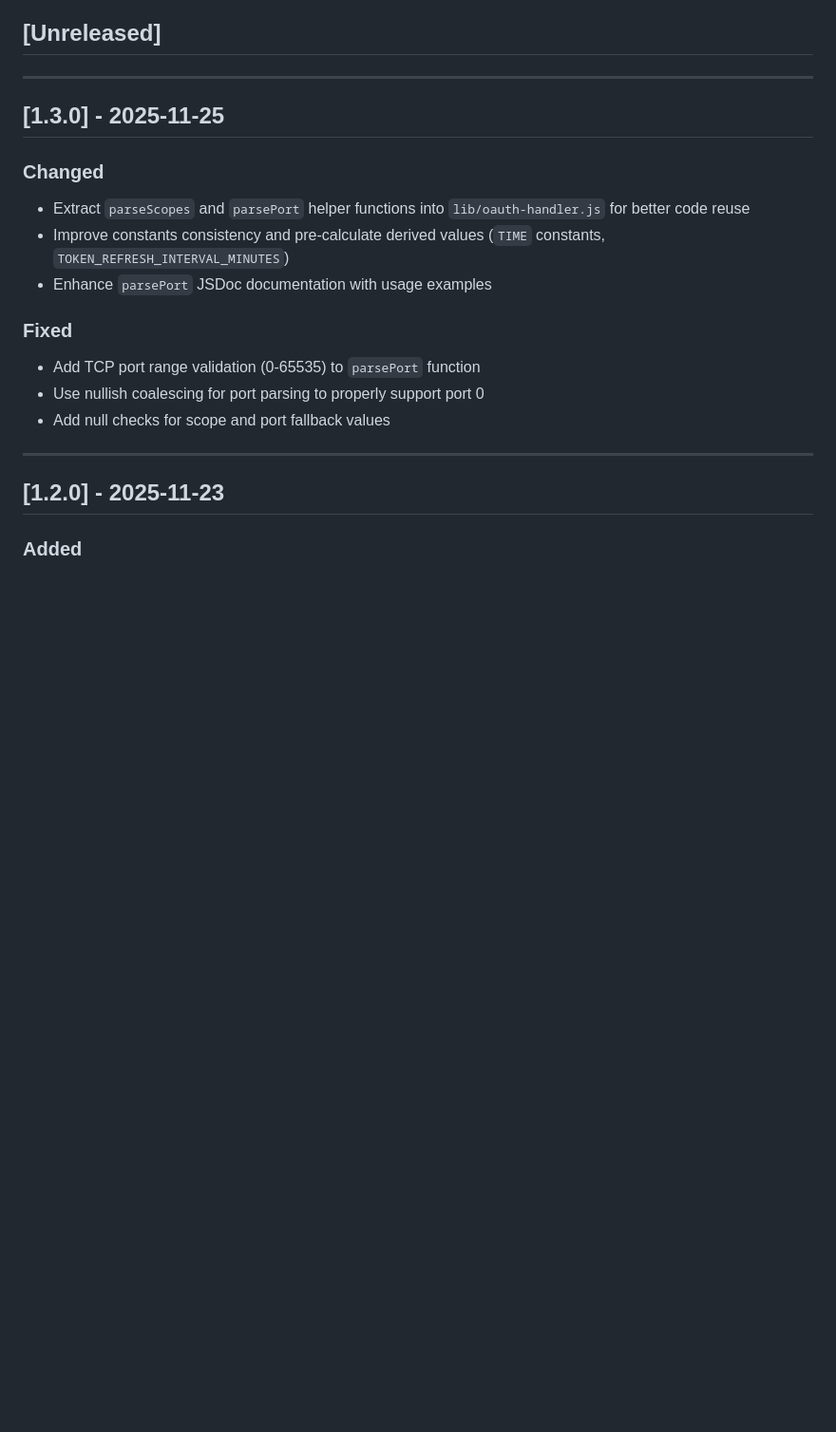
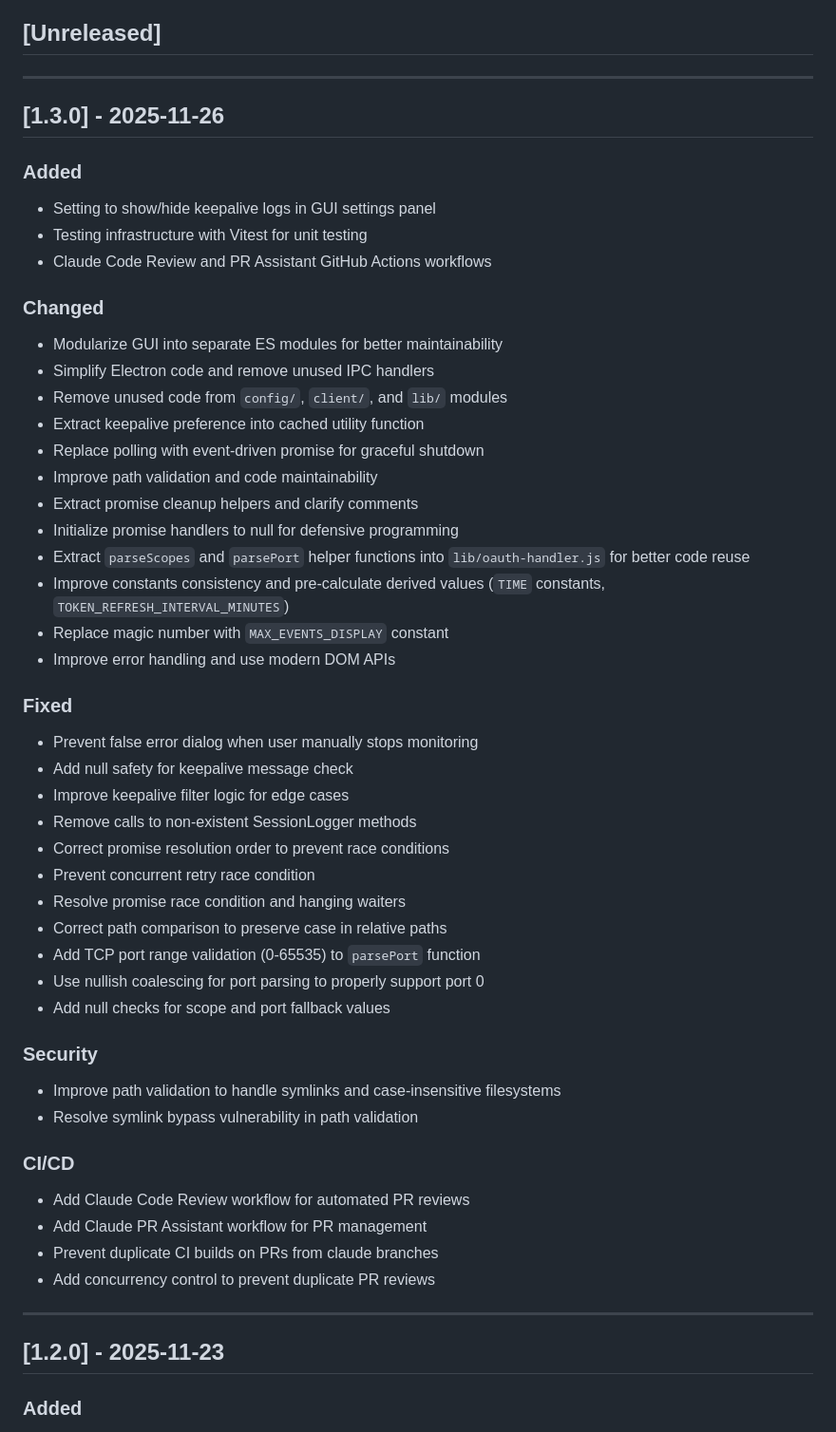
Before and after one commit to hydai/tcpr, a Markdown page: CHANGELOG.md, the part around the change. Shown at 95% size. GitHub-like rendering; blank space fills up the shorter version.

Commit message:
docs: update changelog for v1.3.0 release
Add comprehensive changelog entries for version 1.3.0 including:
- New features: keepalive log toggle, Vitest testing, GitHub Actions
- Changed: GUI modularization, code cleanup, improved error handling
- Fixed: race conditions, path validation, stop button UX
- Security: symlink bypass and path validation improvements
- CI/CD: new workflows and duplicate build prevention

```diff
--- a/CHANGELOG.md
+++ b/CHANGELOG.md
@@ -11,17 +11,49 @@ and this project adheres to [Semantic Versioning](https://semver.org/spec/v2.0.0
 
 ---
 
-## [1.3.0] - 2025-11-25
+## [1.3.0] - 2025-11-26
+
+### Added
+- Setting to show/hide keepalive logs in GUI settings panel
+- Testing infrastructure with Vitest for unit testing
+- Claude Code Review and PR Assistant GitHub Actions workflows
 
 ### Changed
+- Modularize GUI into separate ES modules for better maintainability
+- Simplify Electron code and remove unused IPC handlers
+- Remove unused code from `config/`, `client/`, and `lib/` modules
+- Extract keepalive preference into cached utility function
+- Replace polling with event-driven promise for graceful shutdown
+- Improve path validation and code maintainability
+- Extract promise cleanup helpers and clarify comments
+- Initialize promise handlers to null for defensive programming
 - Extract `parseScopes` and `parsePort` helper functions into `lib/oauth-handler.js` for better code reuse
 - Improve constants consistency and pre-calculate derived values (`TIME` constants, `TOKEN_REFRESH_INTERVAL_MINUTES`)
-- Enhance `parsePort` JSDoc documentation with usage examples
+- Replace magic number with `MAX_EVENTS_DISPLAY` constant
+- Improve error handling and use modern DOM APIs
 
 ### Fixed
+- Prevent false error dialog when user manually stops monitoring
+- Add null safety for keepalive message check
+- Improve keepalive filter logic for edge cases
+- Remove calls to non-existent SessionLogger methods
+- Correct promise resolution order to prevent race conditions
+- Prevent concurrent retry race condition
+- Resolve promise race condition and hanging waiters
+- Correct path comparison to preserve case in relative paths
 - Add TCP port range validation (0-65535) to `parsePort` function
 - Use nullish coalescing for port parsing to properly support port 0
 - Add null checks for scope and port fallback values
+
+### Security
+- Improve path validation to handle symlinks and case-insensitive filesystems
+- Resolve symlink bypass vulnerability in path validation
+
+### CI/CD
+- Add Claude Code Review workflow for automated PR reviews
+- Add Claude PR Assistant workflow for PR management
+- Prevent duplicate CI builds on PRs from claude branches
+- Add concurrency control to prevent duplicate PR reviews
 
 ---
 
```
